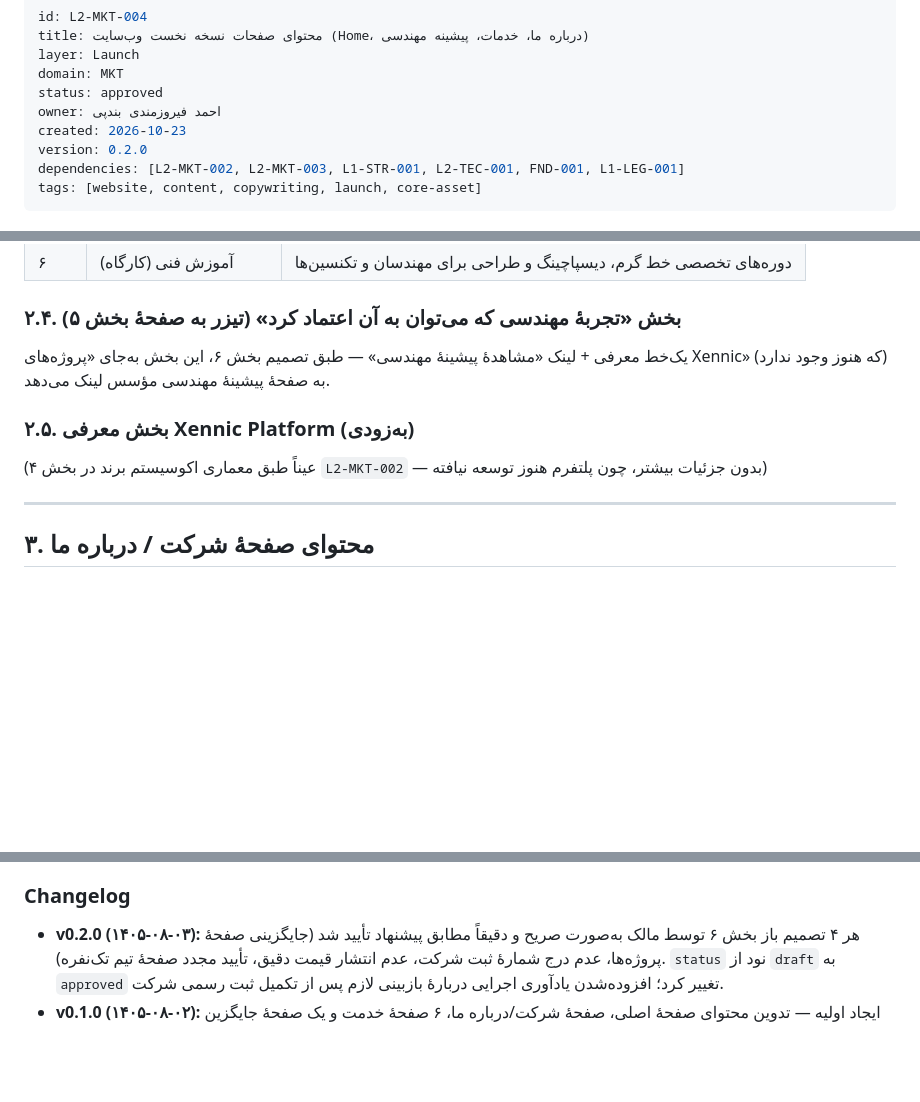
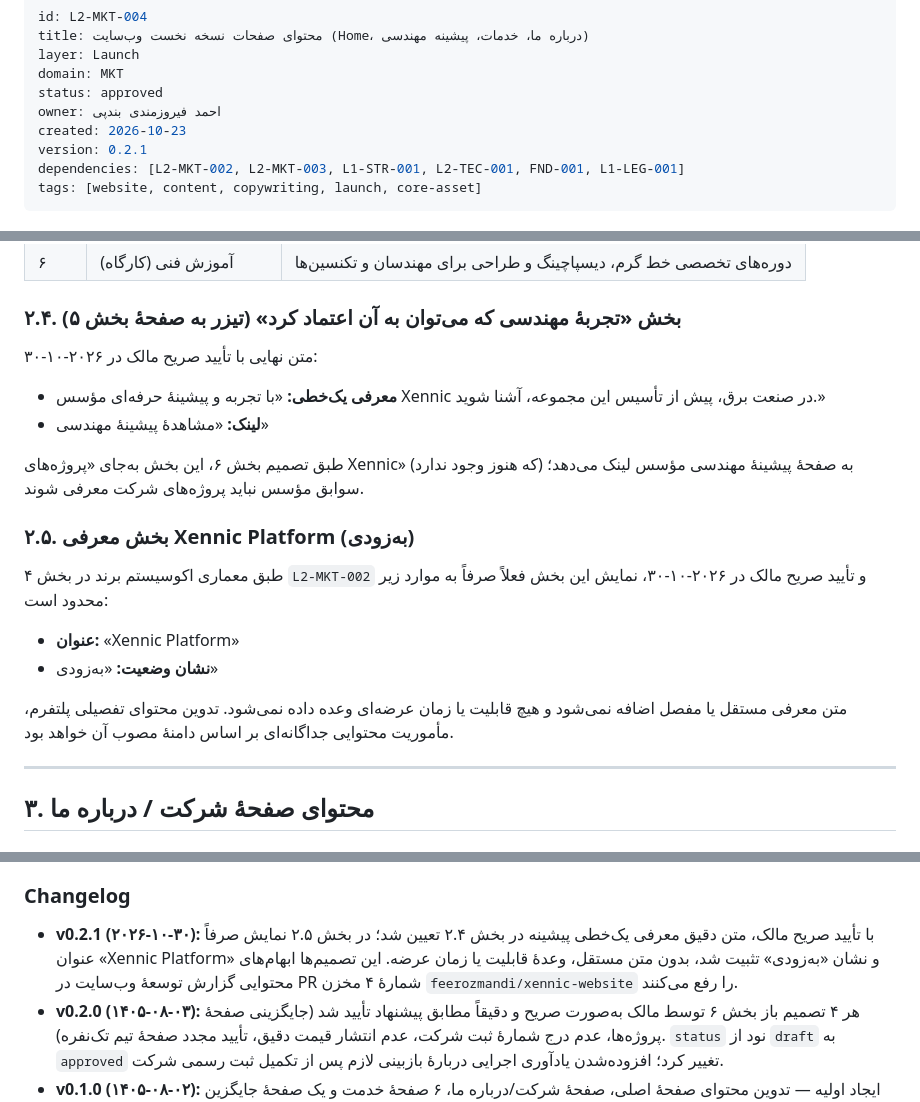
Before and after one commit to feerozmandi/ZNNY-Xennic-Vault, a Markdown page: 03_Launch/L2-MKT/L2-MKT-004 — محتوای صفحات نسخه نخست وب‌سایت.md, 3 parts joined by grey strips. GitHub-like rendering; blank space fills up the shorter version.

Commit message:
docs(L2-MKT-004): finalize approved homepage teaser copy
Co-authored-by: arena-agent <297053741+arena-agent@users.noreply.github.com>

```diff
--- a/03_Launch/L2-MKT/L2-MKT-004 — محتوای صفحات نسخه نخست وب‌سایت.md
+++ b/03_Launch/L2-MKT/L2-MKT-004 — محتوای صفحات نسخه نخست وب‌سایت.md
@@ -6,7 +6,7 @@ domain: MKT
 status: approved
 owner: احمد فیروزمندی بندپی
 created: 2026-10-23
-version: 0.2.0
+version: 0.2.1
 dependencies: [L2-MKT-002, L2-MKT-003, L1-STR-001, L2-TEC-001, FND-001, L1-LEG-001]
 tags: [website, content, copywriting, launch, core-asset]
 ---
@@ -72,10 +72,20 @@ tags: [website, content, copywriting, launch, core-asset]
 
 ### ۲.۴. بخش «تجربهٔ مهندسی که می‌توان به آن اعتماد کرد» (تیزر به صفحهٔ بخش ۵)
 
-یک‌خط معرفی + لینک «مشاهدهٔ پیشینهٔ مهندسی» — طبق تصمیم بخش ۶، این بخش به‌جای «پروژه‌های Xennic» (که هنوز وجود ندارد) به صفحهٔ پیشینهٔ مهندسی مؤسس لینک می‌دهد.
+متن نهایی با تأیید صریح مالک در ۲۰۲۶-۱۰-۳۰:
+
+- **معرفی یک‌خطی:** «با تجربه و پیشینهٔ حرفه‌ای مؤسس Xennic در صنعت برق، پیش از تأسیس این مجموعه، آشنا شوید.»
+- **لینک:** «مشاهدهٔ پیشینهٔ مهندسی»
+
+طبق تصمیم بخش ۶، این بخش به‌جای «پروژه‌های Xennic» (که هنوز وجود ندارد) به صفحهٔ پیشینهٔ مهندسی مؤسس لینک می‌دهد؛ سوابق مؤسس نباید پروژه‌های شرکت معرفی شوند.
 
 ### ۲.۵. بخش معرفی Xennic Platform (به‌زودی)
-(عیناً طبق معماری اکوسیستم برند در بخش ۴ `L2-MKT-002` — بدون جزئیات بیشتر، چون پلتفرم هنوز توسعه نیافته)
+طبق معماری اکوسیستم برند در بخش ۴ `L2-MKT-002` و تأیید صریح مالک در ۲۰۲۶-۱۰-۳۰، نمایش این بخش فعلاً صرفاً به موارد زیر محدود است:
+
+- **عنوان:** «Xennic Platform»
+- **نشان وضعیت:** «به‌زودی»
+
+متن معرفی مستقل یا مفصل اضافه نمی‌شود و هیچ قابلیت یا زمان عرضه‌ای وعده داده نمی‌شود. تدوین محتوای تفصیلی پلتفرم، مأموریت محتوایی جداگانه‌ای بر اساس دامنهٔ مصوب آن خواهد بود.
 
 ---
 
@@ -213,5 +223,6 @@ tags: [website, content, copywriting, launch, core-asset]
 - [[META-GOV-001 — ساختار نقش‌ها و حوزه‌های مسئولیت|META-GOV-001]]
 
 ### Changelog
+- **v0.2.1 (۲۰۲۶-۱۰-۳۰):** با تأیید صریح مالک، متن دقیق معرفی یک‌خطی پیشینه در بخش ۲.۴ تعیین شد؛ در بخش ۲.۵ نمایش صرفاً عنوان «Xennic Platform» و نشان «به‌زودی» تثبیت شد، بدون متن مستقل، وعدهٔ قابلیت یا زمان عرضه. این تصمیم‌ها ابهام‌های محتوایی گزارش توسعهٔ وب‌سایت در PR شمارهٔ ۴ مخزن `feerozmandi/xennic-website` را رفع می‌کنند.
 - **v0.2.0 (۱۴۰۵-۰۸-۰۳):** هر ۴ تصمیم باز بخش ۶ توسط مالک به‌صورت صریح و دقیقاً مطابق پیشنهاد تأیید شد (جایگزینی صفحهٔ پروژه‌ها، عدم درج شمارهٔ ثبت شرکت، عدم انتشار قیمت دقیق، تأیید مجدد صفحهٔ تیم تک‌نفره). `status` نود از `draft` به `approved` تغییر کرد؛ افزوده‌شدن یادآوری اجرایی دربارهٔ بازبینی لازم پس از تکمیل ثبت رسمی شرکت.
 - **v0.1.0 (۱۴۰۵-۰۸-۰۲):** ایجاد اولیه — تدوین محتوای صفحهٔ اصلی، صفحهٔ شرکت/درباره ما، ۶ صفحهٔ خدمت و یک صفحهٔ جایگزین برای «پروژه‌ها» (تجربه و پیشینهٔ مهندسی مؤسس)، به‌عنوان گام ۳ از جدول اجرای [[L2-MKT-002 — طرح اجرایی و معماری وب‌سایت حرفه‌ای Xennic|L2-MKT-002]]. ثبت یافتهٔ مهم: وضعیت ثبت شرکت هنوز نهایی نیست (`L1-LEG-001`)، بنابراین هیچ شمارهٔ ثبتی در محتوا درج نشد. چهار تصمیم باز برای تأیید صریح مالک ثبت شد (بخش ۶).
```
